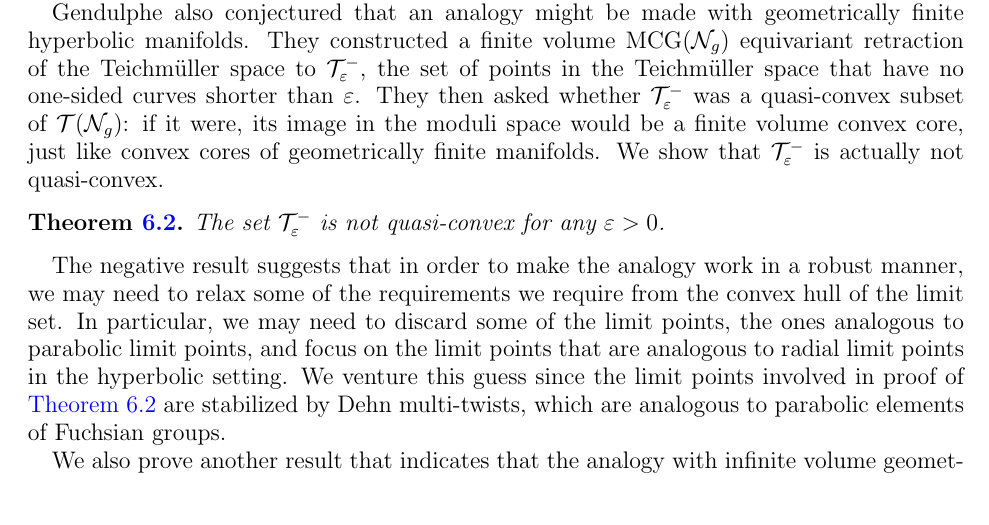
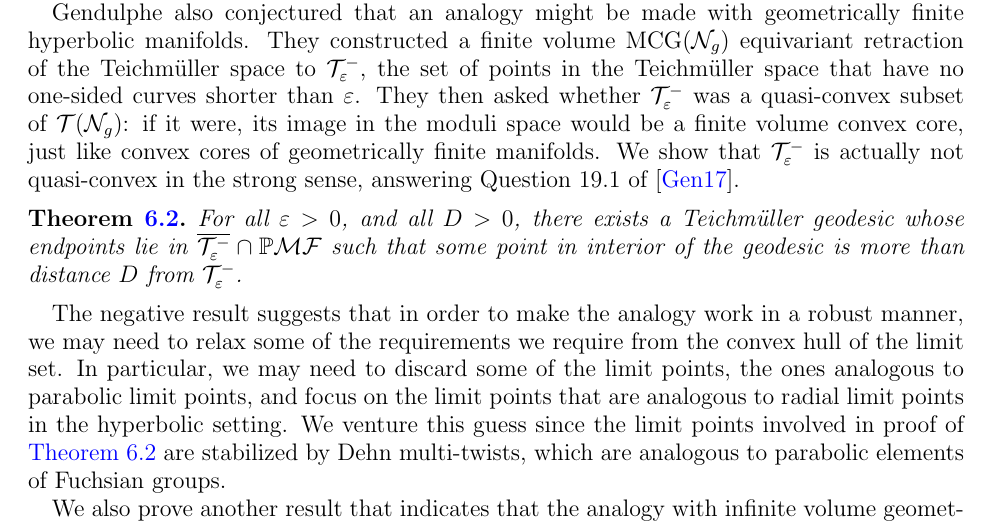
Before and after one commit to sayantangkhan/non-orientable-limit-set-v2, a LaTeX paper (main.tex): part of page 2 of 33, cut so that both start at the same text. Compiled offline with pdfLaTeX.

```diff
--- a/main.tex
+++ b/main.tex
@@ -75,11 +75,11 @@
 Gendulphe also conjectured that an analogy might be made with geometrically finite hyperbolic manifolds.
 They constructed a finite volume $\mcg(\no_g)$ equivariant retraction of the Teichm\"uller space to $\systole$, the set of points in the Teichm\"uller space that have no one-sided curves shorter than $\varepsilon$.
 They then asked whether $\systole$ was a quasi-convex subset of $\teich(\no_g)$: if it were, its image in the moduli space would be a finite volume convex core, just like convex cores of geometrically finite manifolds.
-We show that $\systole$ is actually not quasi-convex.
+We show that $\systole$ is actually not quasi-convex in the strong sense, answering Question 19.1 of \cite{gendulphe_whats_2017}.
 \begingroup
 \def\thetheorem{\ref{thm:qc-fail}}
 \begin{theorem}
-  The set $\systole$ is not quasi-convex for any $\varepsilon > 0$.
+  For all $\varepsilon > 0$, and all $D > 0$, there exists a Teichm\"uller geodesic whose endpoints lie in $\overline{\systole} \cap \pmf$ such that some point in interior of the geodesic is more than distance $D$ from $\systole$.
 \end{theorem}
 \addtocounter{theorem}{-1}
 \endgroup
```
